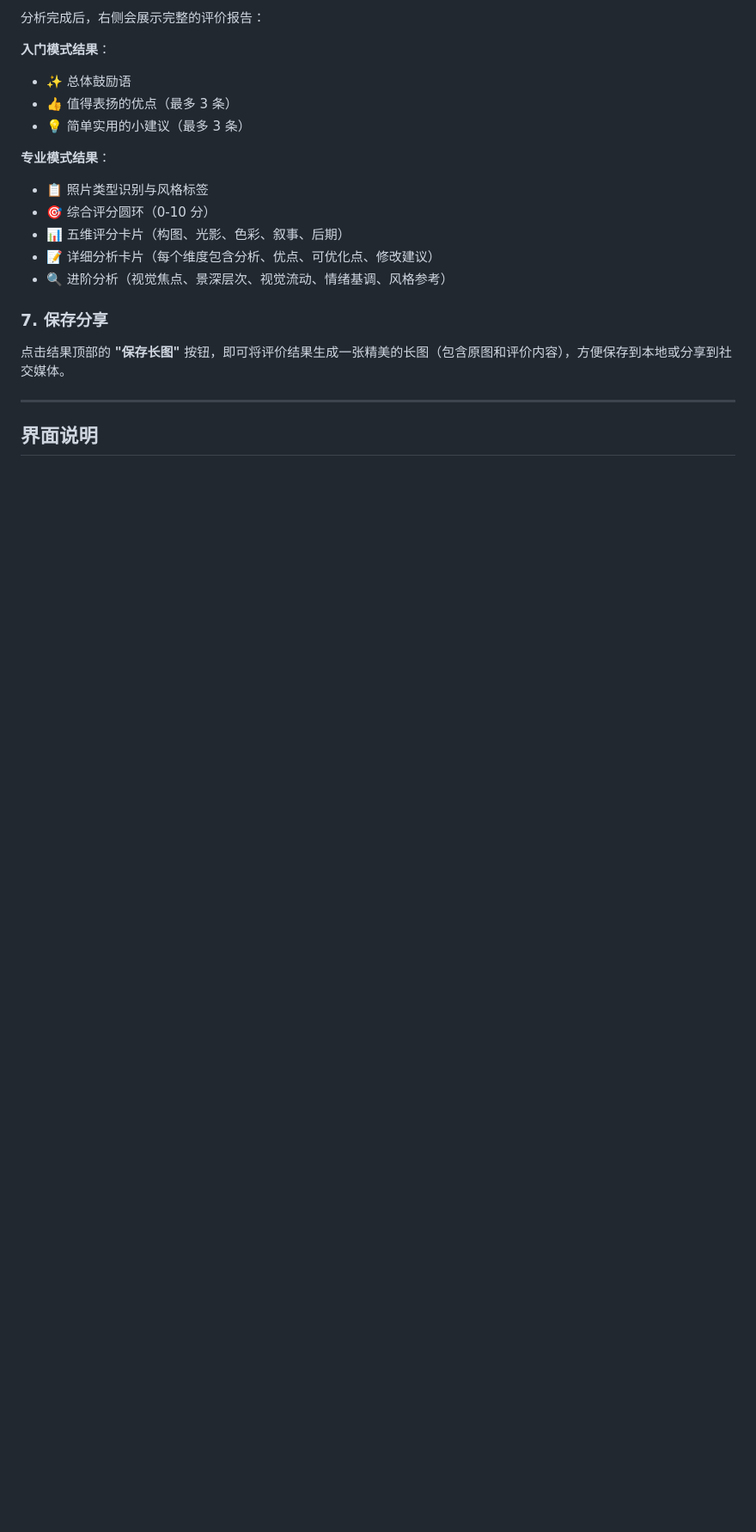
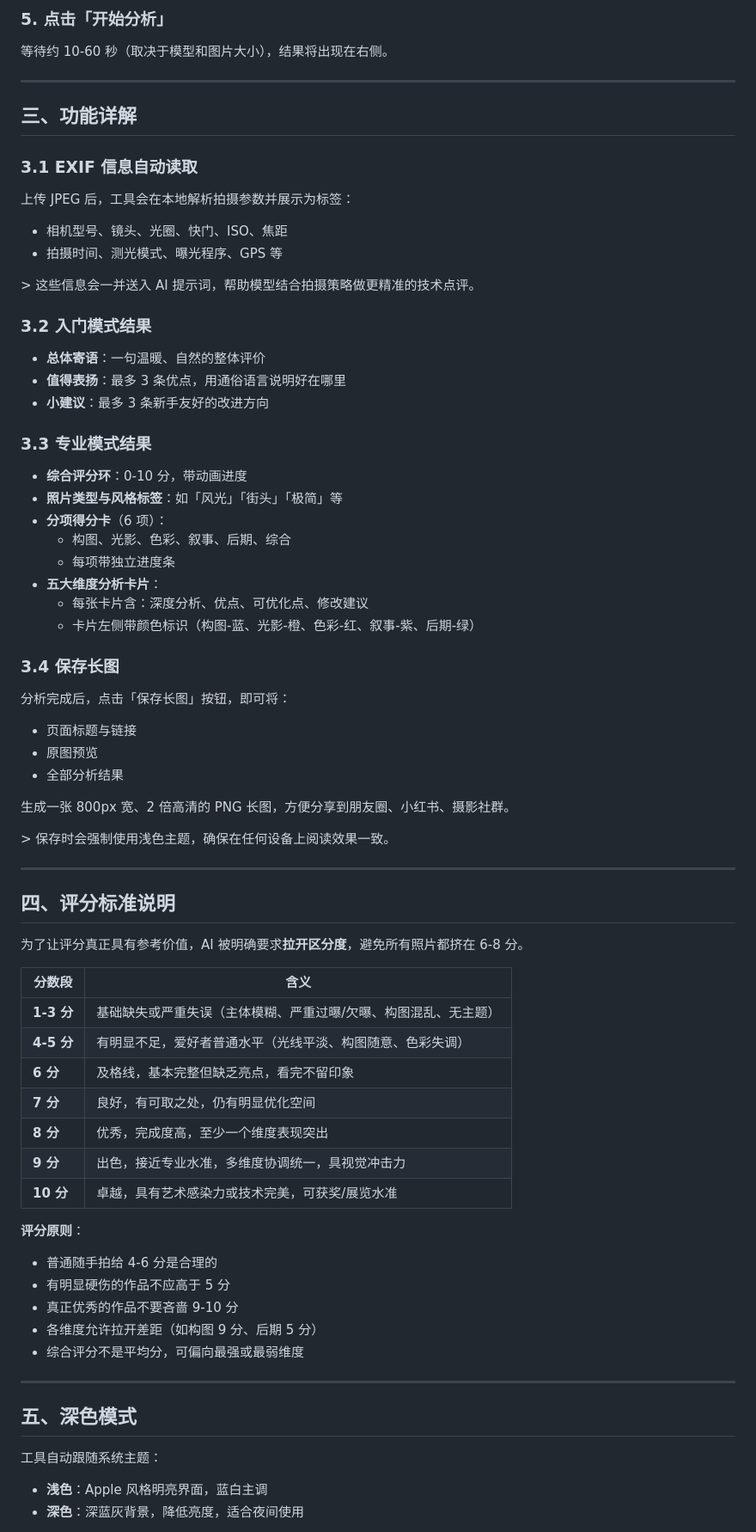
Before and after one commit to zhayichang/ai-photo-evaluator, a Markdown page: README.md, the part around one of its changes. Shown at 86% size. GitHub-like rendering; blank space fills up the shorter version.

```diff
--- a/README.md
+++ b/README.md
@@ -71,21 +35,70 @@
-分析完成后，右侧会展示完整的评价报告：
-
-**入门模式结果**：
-- ✨ 总体鼓励语
-- 👍 值得表扬的优点（最多 3 条）
-- 💡 简单实用的小建议（最多 3 条）
-
-**专业模式结果**：
-- 📋 照片类型识别与风格标签
-- 🎯 综合评分圆环（0-10 分）
-- 📊 五维评分卡片（构图、光影、色彩、叙事、后期）
-- 📝 详细分析卡片（每个维度包含分析、优点、可优化点、修改建议）
-- 🔍 进阶分析（视觉焦点、景深层次、视觉流动、情绪基调、风格参考）
-
-### 7. 保存分享
-
-点击结果顶部的 **"保存长图"** 按钮，即可将评价结果生成一张精美的长图（包含原图和评价内容），方便保存到本地或分享到社交媒体。
+### 5. 点击「开始分析」
+等待约 10-60 秒（取决于模型和图片大小），结果将出现在右侧。
 
 ---
 
-## 界面说明
+## 三、功能详解
+
+### 3.1 EXIF 信息自动读取
+上传 JPEG 后，工具会在本地解析拍摄参数并展示为标签：
+- 相机型号、镜头、光圈、快门、ISO、焦距
+- 拍摄时间、测光模式、曝光程序、GPS 等
+
+&gt; 这些信息会一并送入 AI 提示词，帮助模型结合拍摄策略做更精准的技术点评。
+
+### 3.2 入门模式结果
+- **总体寄语**：一句温暖、自然的整体评价
+- **值得表扬**：最多 3 条优点，用通俗语言说明好在哪里
+- **小建议**：最多 3 条新手友好的改进方向
+
+### 3.3 专业模式结果
+- **综合评分环**：0-10 分，带动画进度
+- **照片类型与风格标签**：如「风光」「街头」「极简」等
+- **分项得分卡**（6 项）：
+  - 构图、光影、色彩、叙事、后期、综合
+  - 每项带独立进度条
+- **五大维度分析卡片**：
+  - 每张卡片含：深度分析、优点、可优化点、修改建议
+  - 卡片左侧带颜色标识（构图-蓝、光影-橙、色彩-红、叙事-紫、后期-绿）
+
+### 3.4 保存长图
+分析完成后，点击「保存长图」按钮，即可将：
+- 页面标题与链接
+- 原图预览
+- 全部分析结果
+
+生成一张 800px 宽、2 倍高清的 PNG 长图，方便分享到朋友圈、小红书、摄影社群。
+
+&gt; 保存时会强制使用浅色主题，确保在任何设备上阅读效果一致。
+
+---
+
+## 四、评分标准说明
+
+为了让评分真正具有参考价值，AI 被明确要求**拉开区分度**，避免所有照片都挤在 6-8 分。
+
+| 分数段 | 含义 |
+|--------|------|
+| **1-3 分** | 基础缺失或严重失误（主体模糊、严重过曝/欠曝、构图混乱、无主题） |
+| **4-5 分** | 有明显不足，爱好者普通水平（光线平淡、构图随意、色彩失调） |
+| **6 分** | 及格线，基本完整但缺乏亮点，看完不留印象 |
+| **7 分** | 良好，有可取之处，仍有明显优化空间 |
+| **8 分** | 优秀，完成度高，至少一个维度表现突出 |
+| **9 分** | 出色，接近专业水准，多维度协调统一，具视觉冲击力 |
+| **10 分** | 卓越，具有艺术感染力或技术完美，可获奖/展览水准 |
+
+**评分原则**：
+- 普通随手拍给 4-6 分是合理的
+- 有明显硬伤的作品不应高于 5 分
+- 真正优秀的作品不要吝啬 9-10 分
+- 各维度允许拉开差距（如构图 9 分、后期 5 分）
+- 综合评分不是平均分，可偏向最强或最弱维度
+
+---
+
+## 五、深色模式
+
+工具自动跟随系统主题：
+- **浅色**：Apple 风格明亮界面，蓝白主调
+- **深色**：深蓝灰背景，降低亮度，适合夜间使用
+
```
Also changed, not shown: other parts of README.md (+58 -55 lines).
